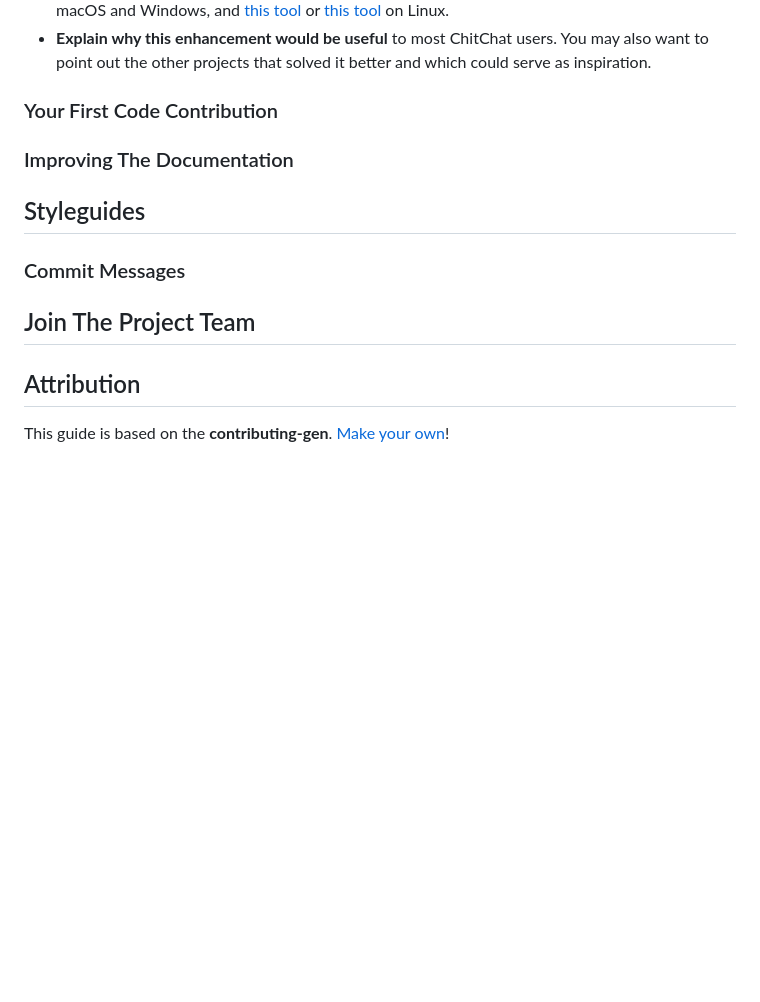
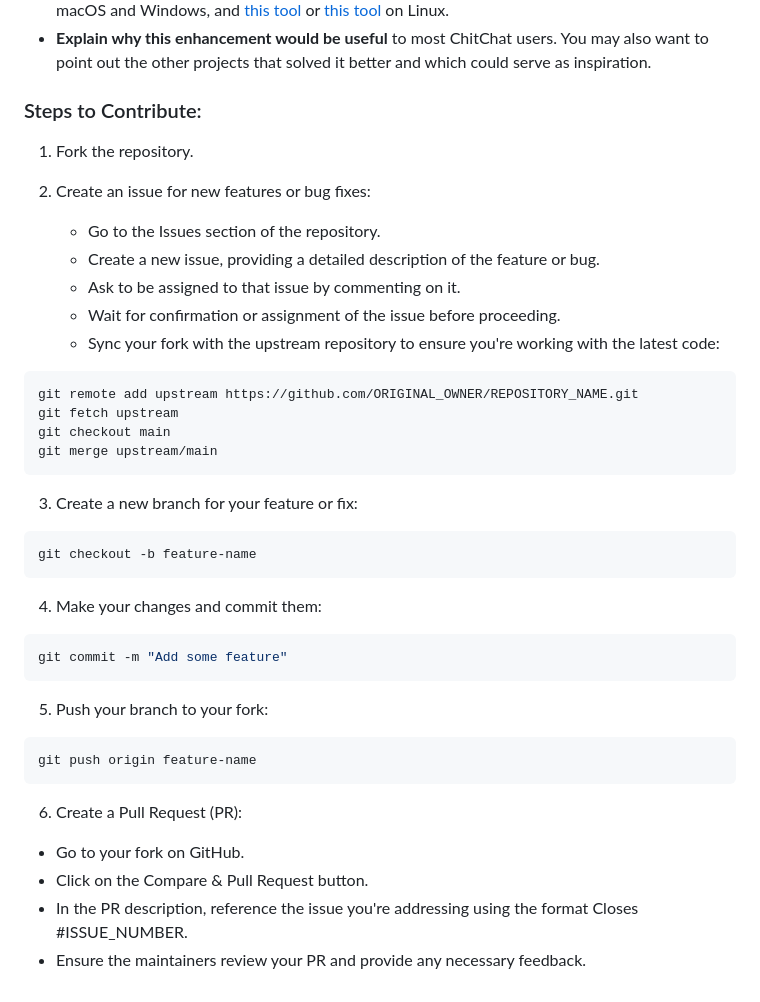
Before and after one commit to OshadhaVimuB/ChitChat, a Markdown page: CONTRIBUTING.md, the part around the change. Rendered like a GitHub page; blank space fills up the shorter version.

Commit message:
Update CONTRIBUTIN.md file with steps to contribute and create Pull Request

````diff
--- a/CONTRIBUTING.md
+++ b/CONTRIBUTING.md
@@ -133,27 +133,41 @@ Enhancement suggestions are tracked as [GitHub issues](https://github.com/Oshadh
 
 <!-- You might want to create an issue template for enhancement suggestions that can be used as a guide and that defines the structure of the information to be included. If you do so, reference it here in the description. -->
 
-### Your First Code Contribution
-<!-- TODO
-include Setup of env, IDE and typical getting started instructions?
+### Steps to Contribute:
+1. Fork the repository.
 
--->
+2. Create an issue for new features or bug fixes:
 
-### Improving The Documentation
-<!-- TODO
-Updating, improving and correcting the documentation
+    - Go to the Issues section of the repository.
+    - Create a new issue, providing a detailed description of the feature or bug.
+    - Ask to be assigned to that issue by commenting on it.
+    - Wait for confirmation or assignment of the issue before proceeding.
+    - Sync your fork with the upstream repository to ensure you're working with the latest code:
 
--->
+```bash
+git remote add upstream https://github.com/ORIGINAL_OWNER/REPOSITORY_NAME.git
+git fetch upstream
+git checkout main
+git merge upstream/main
+```
+3. Create a new branch for your feature or fix:
 
-## Styleguides
-### Commit Messages
-<!-- TODO
+```bash
+git checkout -b feature-name
+```
+4. Make your changes and commit them:
 
--->
+```bash
+git commit -m "Add some feature"
+```
+5. Push your branch to your fork:
 
-## Join The Project Team
-<!-- TODO -->
+```bash
+git push origin feature-name
+```
+6. Create a Pull Request (PR):
 
-<!-- omit in toc -->
-## Attribution
-This guide is based on the **contributing-gen**. [Make your own](https://github.com/bttger/contributing-gen)!
+- Go to your fork on GitHub.
+- Click on the Compare & Pull Request button.
+- In the PR description, reference the issue you're addressing using the format Closes #ISSUE_NUMBER.
+- Ensure the maintainers review your PR and provide any necessary feedback.
````
